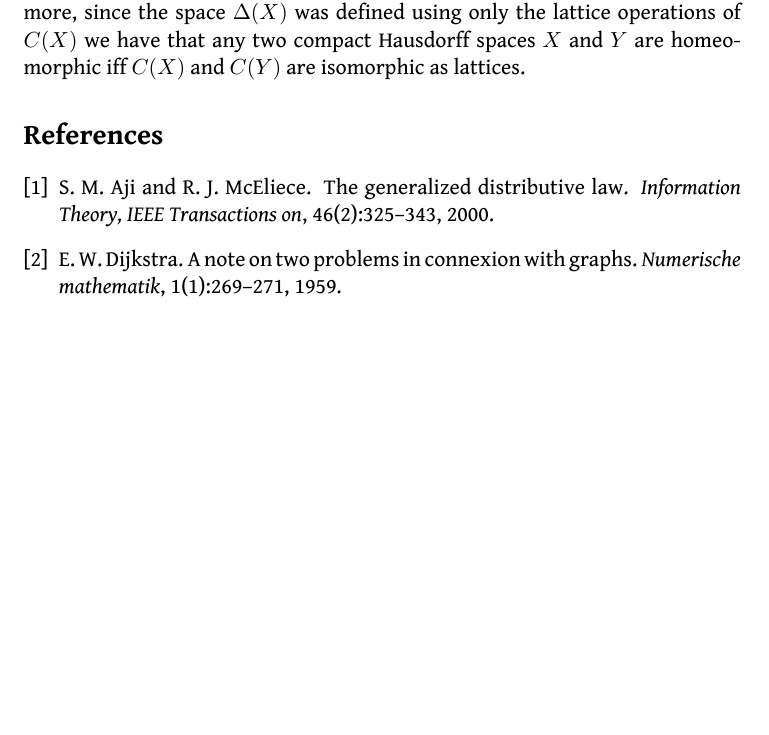
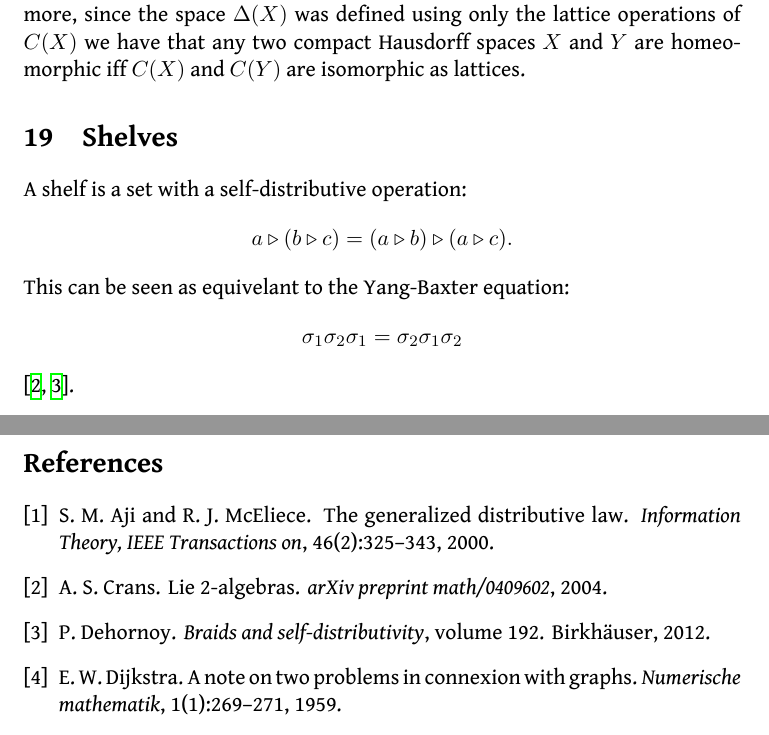
Before and after one commit to punkdit/surface2015, a LaTeX document (surface.tex, which reads refs.bib): part of page 15 of 16 before the commit and two parts of pages 15 and 16 of 16 after it, the two joined at a grey line, cut so that both start at the same text, the shorter picture padded with empty space. Compiled offline with XeLaTeX.

Commit message:
more changes

```diff
--- a/refs.bib
+++ b/refs.bib
@@ -117,0 +130,4 @@
+  volume={192},
+  year={2012},
+  publisher={Birkh{\"a}user}
+}
--- a/surface.tex
+++ b/surface.tex
@@ -1049,6 +1049,15 @@ $C(Y)$ are isomorphic as lattices.
 % Notice: these prime ideals look alot like Green's functions, or
 % the ``seed'' functions used to drive Dijkstra's algorithm.
 
+\section{Shelves}
+
+A shelf is a set with a self-distributive operation:
+$$
+a \triangleright (b \triangleright c) = (a\triangleright b)\triangleright(a\triangleright c).
+$$
+This can be seen as equivelant to the Yang-Baxter equation:
+$$\sigma_1 \sigma_2 \sigma_1 = \sigma_2 \sigma_1 \sigma_2$$
+\cite{Crans2004,Dehornoy2012}.
 
 %\section{Distributive lattices}
 % why ?
```
Also changed, not shown: refs.bib (12 more changed lines).
